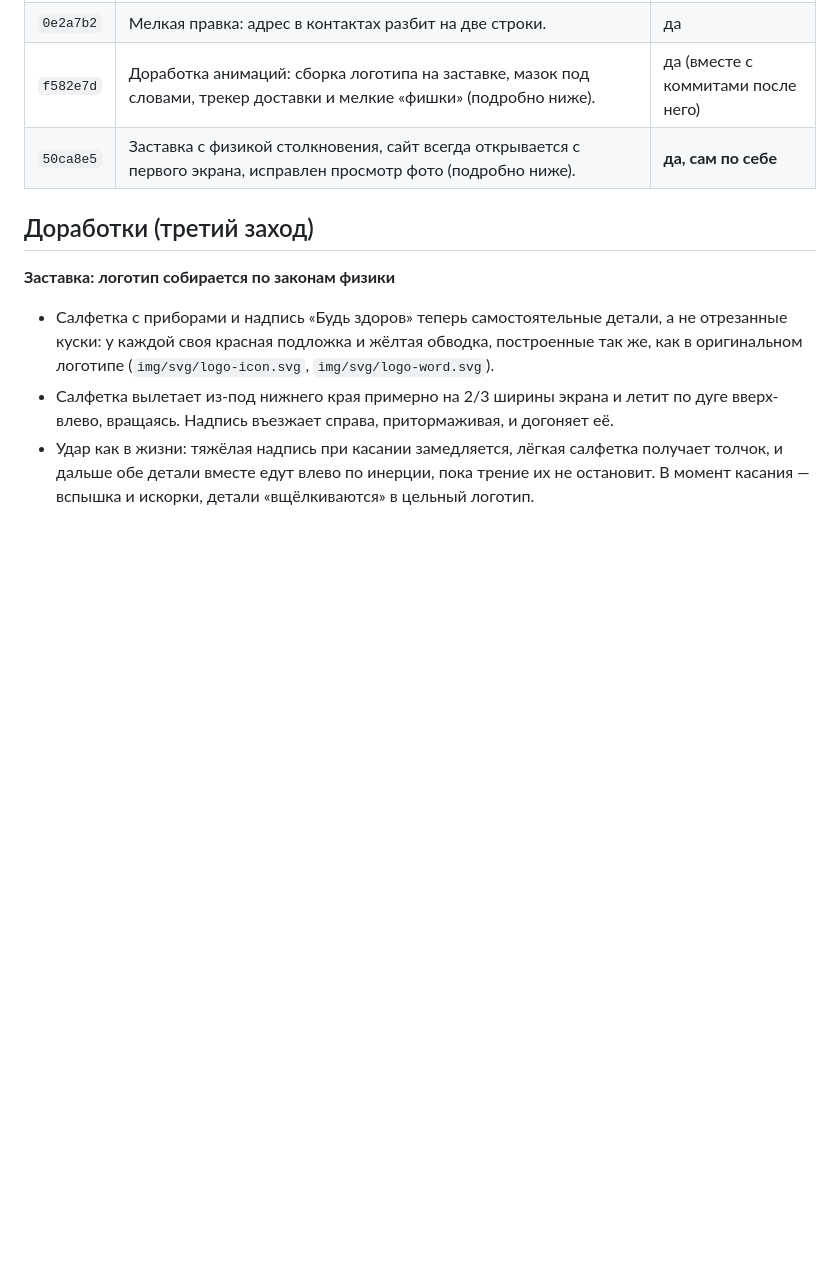
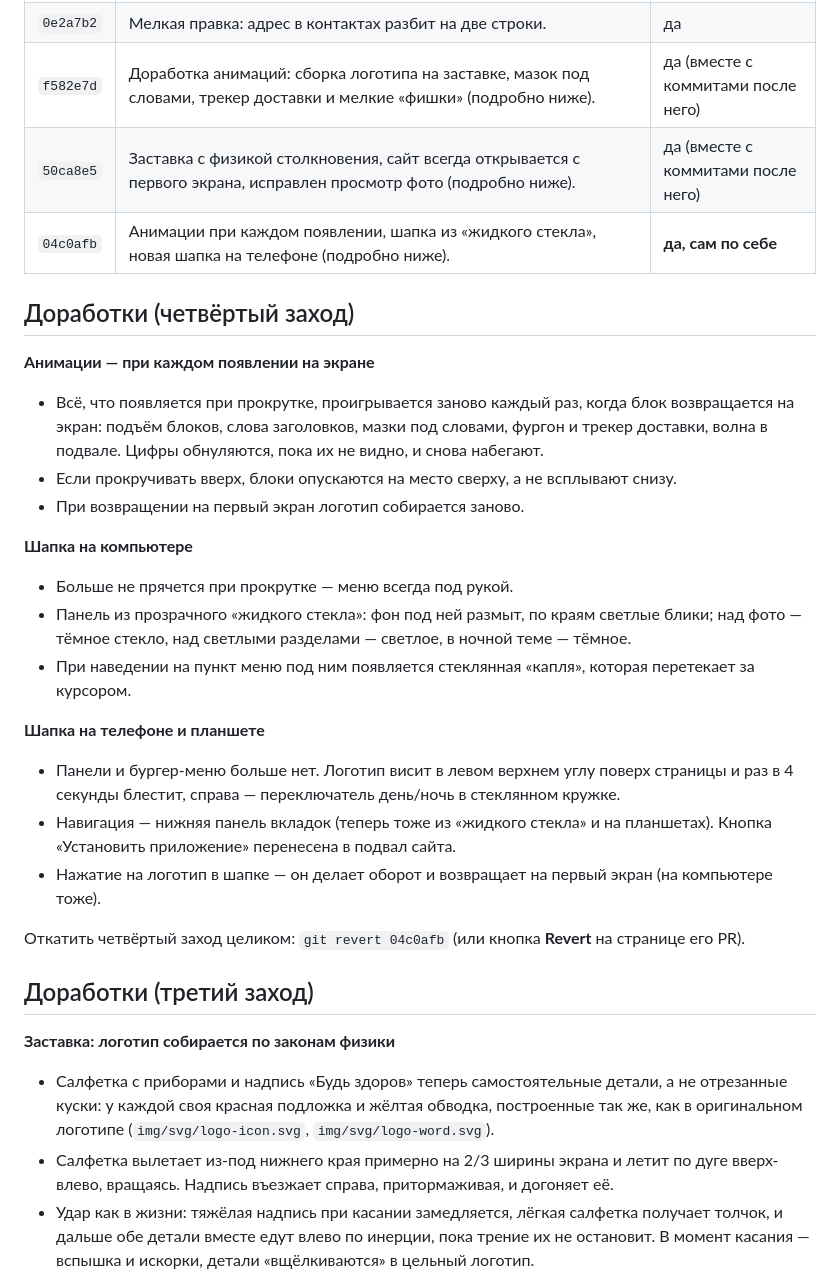
Before and after one commit to LivexBoss/eda-bz, a Markdown page: CHANGELOG.md, the part around one of its changes. GitHub-like rendering; blank space fills up the shorter version.

```diff
--- a/CHANGELOG.md
+++ b/CHANGELOG.md
@@ -10,7 +10,27 @@
 | `33305fc` | Режим «мини-приложения» на телефоне: нижняя панель вкладок, установка на экран «Домой», поддержка Telegram Mini App. | **да, сам по себе** |
 | `0e2a7b2` | Мелкая правка: адрес в контактах разбит на две строки. | да |
 | `f582e7d` | Доработка анимаций: сборка логотипа на заставке, мазок под словами, трекер доставки и мелкие «фишки» (подробно ниже). | да (вместе с коммитами после него) |
-| `50ca8e5` | Заставка с физикой столкновения, сайт всегда открывается с первого экрана, исправлен просмотр фото (подробно ниже). | **да, сам по себе** |
+| `50ca8e5` | Заставка с физикой столкновения, сайт всегда открывается с первого экрана, исправлен просмотр фото (подробно ниже). | да (вместе с коммитами после него) |
+| `04c0afb` | Анимации при каждом появлении, шапка из «жидкого стекла», новая шапка на телефоне (подробно ниже). | **да, сам по себе** |
+
+## Доработки (четвёртый заход)
+
+**Анимации — при каждом появлении на экране**
+- Всё, что появляется при прокрутке, проигрывается заново каждый раз, когда блок возвращается на экран: подъём блоков, слова заголовков, мазки под словами, фургон и трекер доставки, волна в подвале. Цифры обнуляются, пока их не видно, и снова набегают.
+- Если прокручивать вверх, блоки опускаются на место сверху, а не всплывают снизу.
+- При возвращении на первый экран логотип собирается заново.
+
+**Шапка на компьютере**
+- Больше не прячется при прокрутке — меню всегда под рукой.
+- Панель из прозрачного «жидкого стекла»: фон под ней размыт, по краям светлые блики; над фото — тёмное стекло, над светлыми разделами — светлое, в ночной теме — тёмное.
+- При наведении на пункт меню под ним появляется стеклянная «капля», которая перетекает за курсором.
+
+**Шапка на телефоне и планшете**
+- Панели и бургер-меню больше нет. Логотип висит в левом верхнем углу поверх страницы и раз в 4 секунды блестит, справа — переключатель день/ночь в стеклянном кружке.
+- Навигация — нижняя панель вкладок (теперь тоже из «жидкого стекла» и на планшетах). Кнопка «Установить приложение» перенесена в подвал сайта.
+- Нажатие на логотип в шапке — он делает оборот и возвращает на первый экран (на компьютере тоже).
+
+Откатить четвёртый заход целиком: `git revert 04c0afb` (или кнопка **Revert** на странице его PR).
 
 ## Доработки (третий заход)
 
```
Also changed, not shown: other parts of CHANGELOG.md (+15 -6 lines).
